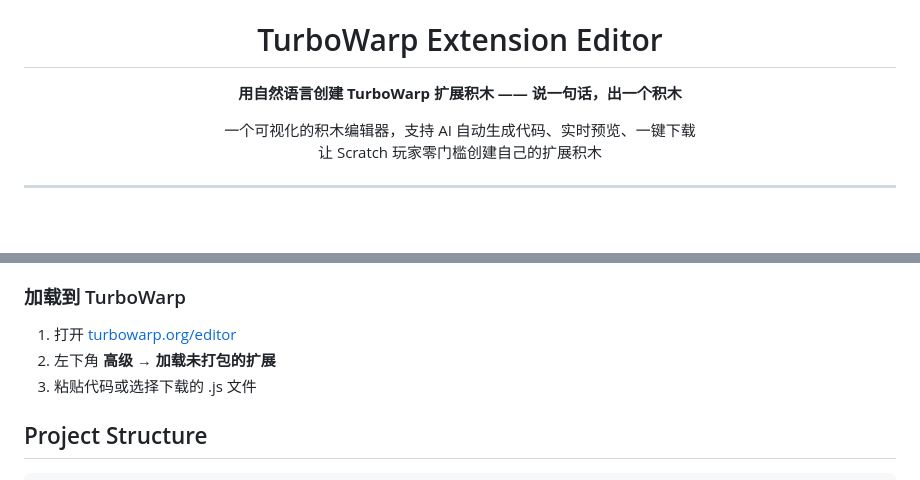
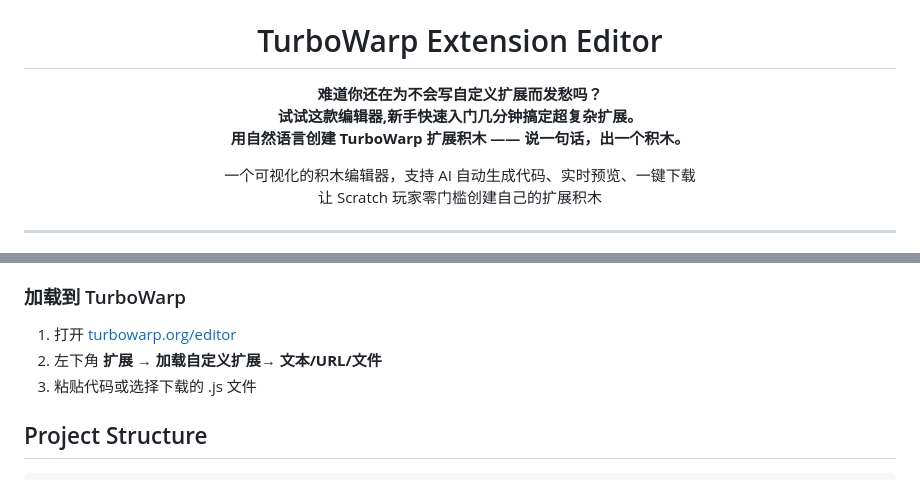
Before and after one commit to ethan1024bj/turbowarp-extension-editor, a Markdown page: README.md, 2 parts joined by grey strips. Drawn GitHub-style; blank space fills up the shorter version.

```diff
--- a/README.md
+++ b/README.md
@@ -7,7 +7,9 @@
 <h1 align="center">TurboWarp Extension Editor</h1>
 
 <p align="center">
-  <b>用自然语言创建 TurboWarp 扩展积木 —— 说一句话，出一个积木</b>
+  <b>难道你还在为不会写自定义扩展而发愁吗？<br>
+    试试这款编辑器,新手快速入门几分钟搞定超复杂扩展。<br>
+    用自然语言创建 TurboWarp 扩展积木 —— 说一句话，出一个积木。</b>
 </p>
 
 <p align="center">
@@ -95,7 +97,7 @@ LLM_MODEL=gpt-4o-mini
 ### 加载到 TurboWarp
 
 1. 打开 [turbowarp.org/editor](https://turbowarp.org/editor)
-2. 左下角 **高级** → **加载未打包的扩展**
+2. 左下角 **扩展** → **加载自定义扩展**→ **文本/URL/文件**
 3. 粘贴代码或选择下载的 .js 文件
 
 
```
